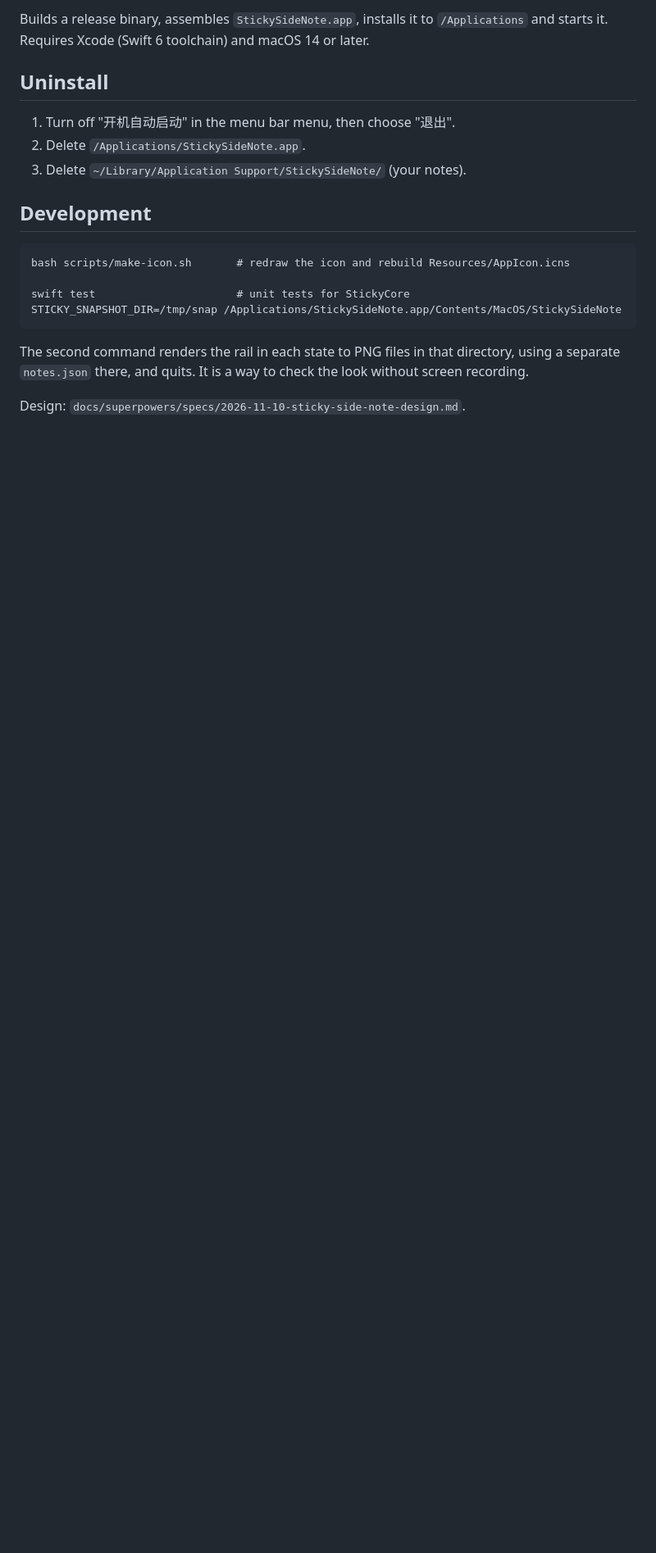
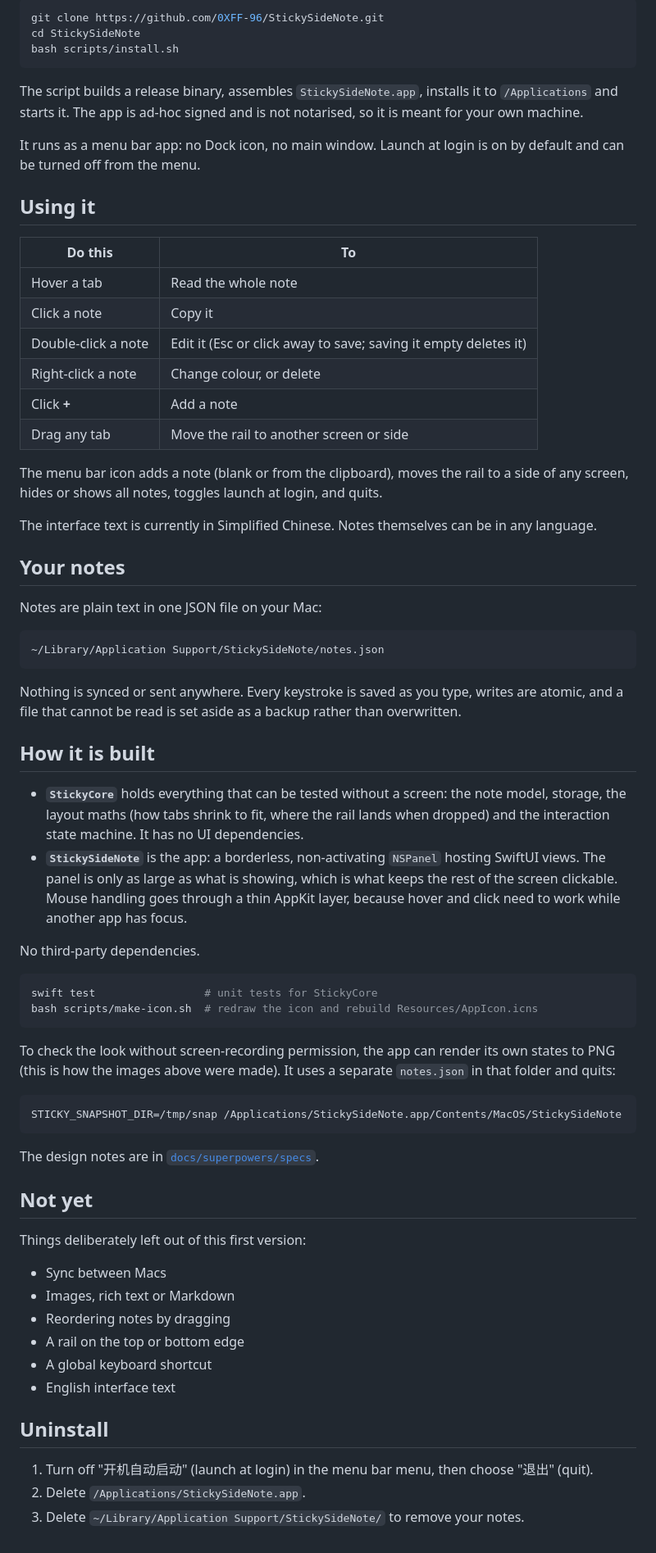
Before and after one commit to 0XFF-96/StickySideNote, a Markdown page: README.md, the part around one of its changes. Shown at 82% size. Drawn GitHub-style; blank space fills up the shorter version.

````diff
--- a/README.md
+++ b/README.md
@@ -19,21 +56,82 @@ Notes hide while another app is in full screen.
 
-Builds a release binary, assembles `StickySideNote.app`, installs it to `/Applications` and starts it.
-Requires Xcode (Swift 6 toolchain) and macOS 14 or later.
+```bash
+git clone https://github.com/0XFF-96/StickySideNote.git
+cd StickySideNote
+bash scripts/install.sh
+```
+
+The script builds a release binary, assembles `StickySideNote.app`, installs it to `/Applications`
+and starts it. The app is ad-hoc signed and is not notarised, so it is meant for your own machine.
+
+It runs as a menu bar app: no Dock icon, no main window. Launch at login is on by default and can
+be turned off from the menu.
+
+## Using it
+
+| Do this | To |
+|---|---|
+| Hover a tab | Read the whole note |
+| Click a note | Copy it |
+| Double-click a note | Edit it (Esc or click away to save; saving it empty deletes it) |
+| Right-click a note | Change colour, or delete |
+| Click **+** | Add a note |
+| Drag any tab | Move the rail to another screen or side |
+
+The menu bar icon adds a note (blank or from the clipboard), moves the rail to a side of any
+screen, hides or shows all notes, toggles launch at login, and quits.
+
+The interface text is currently in Simplified Chinese. Notes themselves can be in any language.
+
+## Your notes
+
+Notes are plain text in one JSON file on your Mac:
+
+```
+~/Library/Application Support/StickySideNote/notes.json
+```
+
+Nothing is synced or sent anywhere. Every keystroke is saved as you type, writes are atomic, and a
+file that cannot be read is set aside as a backup rather than overwritten.
+
+## How it is built
+
+- **`StickyCore`** holds everything that can be tested without a screen: the note model, storage,
+  the layout maths (how tabs shrink to fit, where the rail lands when dropped) and the interaction
+  state machine. It has no UI dependencies.
+- **`StickySideNote`** is the app: a borderless, non-activating `NSPanel` hosting SwiftUI views.
+  The panel is only as large as what is showing, which is what keeps the rest of the screen
+  clickable. Mouse handling goes through a thin AppKit layer, because hover and click need to work
+  while another app has focus.
+
+No third-party dependencies.
+
+```bash
+swift test                 # unit tests for StickyCore
+bash scripts/make-icon.sh  # redraw the icon and rebuild Resources/AppIcon.icns
+```
+
+To check the look without screen-recording permission, the app can render its own states to PNG
+(this is how the images above were made). It uses a separate `notes.json` in that folder and quits:
+
+```bash
+STICKY_SNAPSHOT_DIR=/tmp/snap /Applications/StickySideNote.app/Contents/MacOS/StickySideNote
+```
+
+The design notes are in [`docs/superpowers/specs`](docs/superpowers/specs).
+
+## Not yet
+
+Things deliberately left out of this first version:
+
+- Sync between Macs
+- Images, rich text or Markdown
+- Reordering notes by dragging
+- A rail on the top or bottom edge
+- A global keyboard shortcut
+- English interface text
 
 ## Uninstall
 
-1. Turn off "开机自动启动" in the menu bar menu, then choose "退出".
+1. Turn off "开机自动启动" (launch at login) in the menu bar menu, then choose "退出" (quit).
 2. Delete `/Applications/StickySideNote.app`.
-3. Delete `~/Library/Application Support/StickySideNote/` (your notes).
-
-## Development
-
-    bash scripts/make-icon.sh       # redraw the icon and rebuild Resources/AppIcon.icns
-
-    swift test                      # unit tests for StickyCore
-    STICKY_SNAPSHOT_DIR=/tmp/snap /Applications/StickySideNote.app/Contents/MacOS/StickySideNote
-
-The second command renders the rail in each state to PNG files in that directory, using a
-separate `notes.json` there, and quits. It is a way to check the look without screen recording.
-
-Design: `docs/superpowers/specs/2026-11-10-sticky-side-note-design.md`.
+3. Delete `~/Library/Application Support/StickySideNote/` to remove your notes.
````
Also changed, not shown: other parts of README.md (+48 -11 lines), docs/images/copied.png (added), docs/images/edit.png (added), docs/images/hover.png (added), docs/images/icon.png (added), docs/images/idle.png (added), docs/images/right.png (added).
